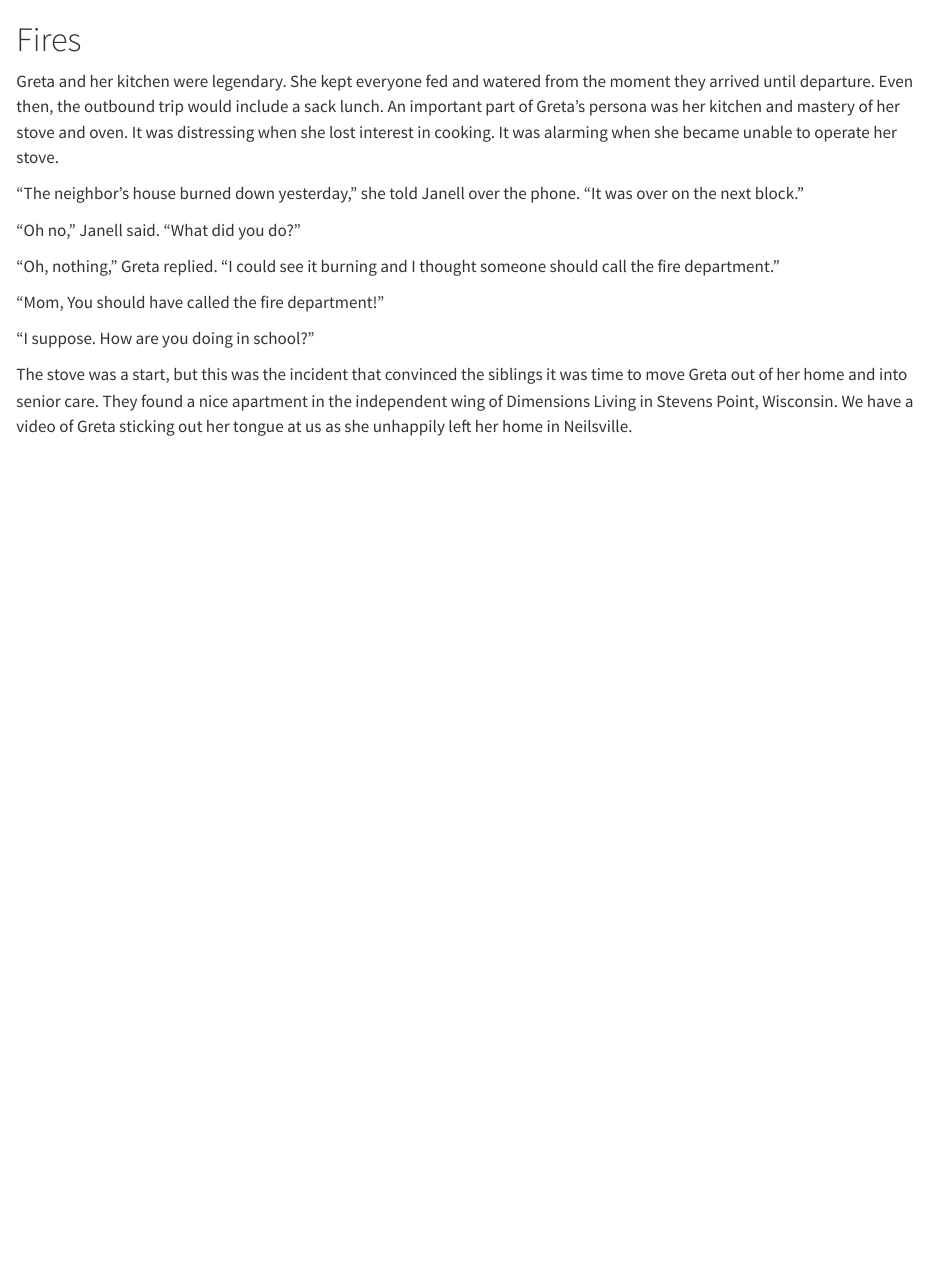
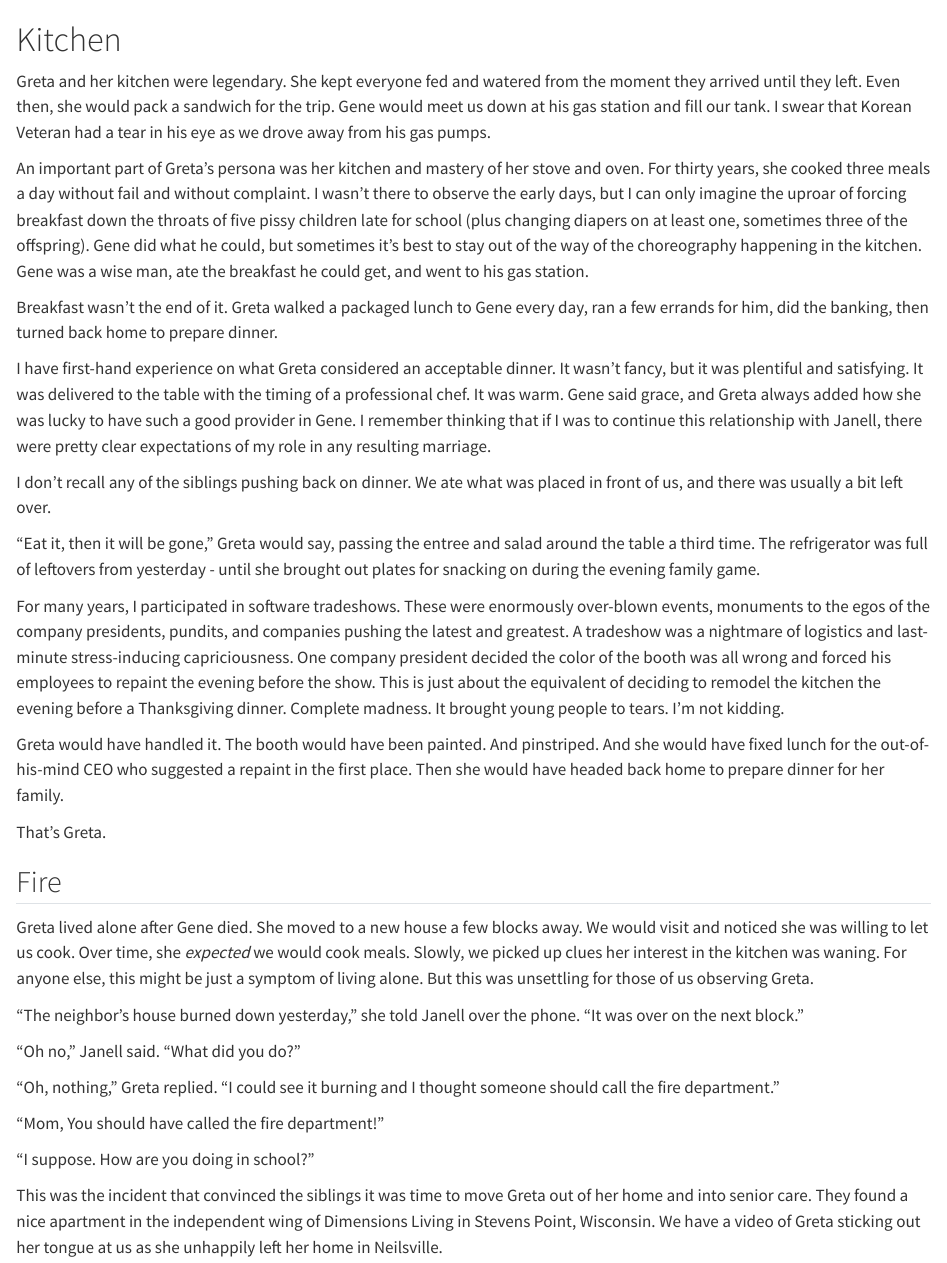
Before and after one commit to mnr/writing-wip, a Quarto document (dimensions_living_book/fires.qmd): the page in a window 1100 px wide, from its top. Rendered offline with R 4.5, knitr and Pandoc in place of Quarto, with nearby package versions.

Commit message:
ading much words

```diff
--- a/dimensions_living_book/fires.qmd
+++ b/dimensions_living_book/fires.qmd
@@ -1,6 +1,26 @@
-# Fires  {.unnumbered}
+# Kitchen {.unnumbered}
 
-Greta and her kitchen were legendary. She kept everyone fed and watered from the moment they arrived until departure. Even then, the outbound trip would include a sack lunch. An important part of Greta's persona was her kitchen and mastery of her stove and oven. It was distressing when she lost interest in cooking. It was alarming when she became unable to operate her stove.
+Greta and her kitchen were legendary. She kept everyone fed and watered from the moment they arrived until they left. Even then, she would pack a sandwich for the trip. Gene would meet us down at his gas station and fill our tank. I swear that Korean Veteran had a tear in his eye as we drove away from his gas pumps.
+
+An important part of Greta's persona was her kitchen and mastery of her stove and oven. For thirty years, she cooked three meals a day without fail and without complaint. I wasn't there to observe the early days, but I can only imagine the uproar of forcing breakfast down the throats of five pissy children late for school (plus changing diapers on at least one, sometimes three of the offspring). Gene did what he could, but sometimes it's best to stay out of the way of the choreography happening in the kitchen. Gene was a wise man, ate the breakfast he could get, and went to his gas station.
+
+Breakfast wasn't the end of it. Greta walked a packaged lunch to Gene every day, ran a few errands for him, did the banking, then turned back home to prepare dinner.
+
+I have first-hand experience on what Greta considered an acceptable dinner. It wasn't fancy, but it was plentiful and satisfying. It was delivered to the table with the timing of a professional chef. It was warm. Gene said grace, and Greta always added how she was lucky to have such a good provider in Gene. I remember thinking that if I was to continue this relationship with Janell, there were pretty clear expectations of my role in any resulting marriage.
+
+I don't recall any of the siblings pushing back on dinner. We ate what was placed in front of us, and there was usually a bit left over.
+
+"Eat it, then it will be gone," Greta would say, passing the entree and salad around the table a third time. The refrigerator was full of leftovers from yesterday - until she brought out plates for snacking on during the evening family game.
+
+For many years, I participated in software tradeshows. These were enormously over-blown events, monuments to the egos of the company presidents, pundits, and companies pushing the latest and greatest. A tradeshow was a nightmare of logistics and last-minute stress-inducing capriciousness. One company president decided the color of the booth was all wrong and forced his employees to repaint the evening before the show. This is just about the equivalent of deciding to remodel the kitchen the evening before a Thanksgiving dinner. Complete madness. It brought young people to tears. I'm not kidding.
+
+Greta would have handled it. The booth would have been painted. And pinstriped. And she would have fixed lunch for the out-of-his-mind CEO who suggested a repaint in the first place. Then she would have headed back home to prepare dinner for her family.
+
+That's Greta.
+
+## Fire
+
+Greta lived alone after Gene died. She moved to a new house a few blocks away. We would visit and noticed she was willing to let us cook. Over time, she *expected* we would cook meals. Slowly, we picked up clues her interest in the kitchen was waning. For anyone else, this might be just a symptom of living alone. But this was unsettling for those of us observing Greta.
 
 "The neighbor's house burned down yesterday," she told Janell over the phone. "It was over on the next block."
 
@@ -12,4 +32,4 @@ Greta and her kitchen were legendary. She kept everyone fed and watered from the
 
 "I suppose. How are you doing in school?"
 
-The stove was a start, but this was the incident that convinced the siblings it was time to move Greta out of her home and into senior care. They found a nice apartment in the independent wing of Dimensions Living in Stevens Point, Wisconsin. We have a video of Greta sticking out her tongue at us as she unhappily left her home in Neilsville.
+This was the incident that convinced the siblings it was time to move Greta out of her home and into senior care. They found a nice apartment in the independent wing of Dimensions Living in Stevens Point, Wisconsin. We have a video of Greta sticking out her tongue at us as she unhappily left her home in Neilsville.
```
